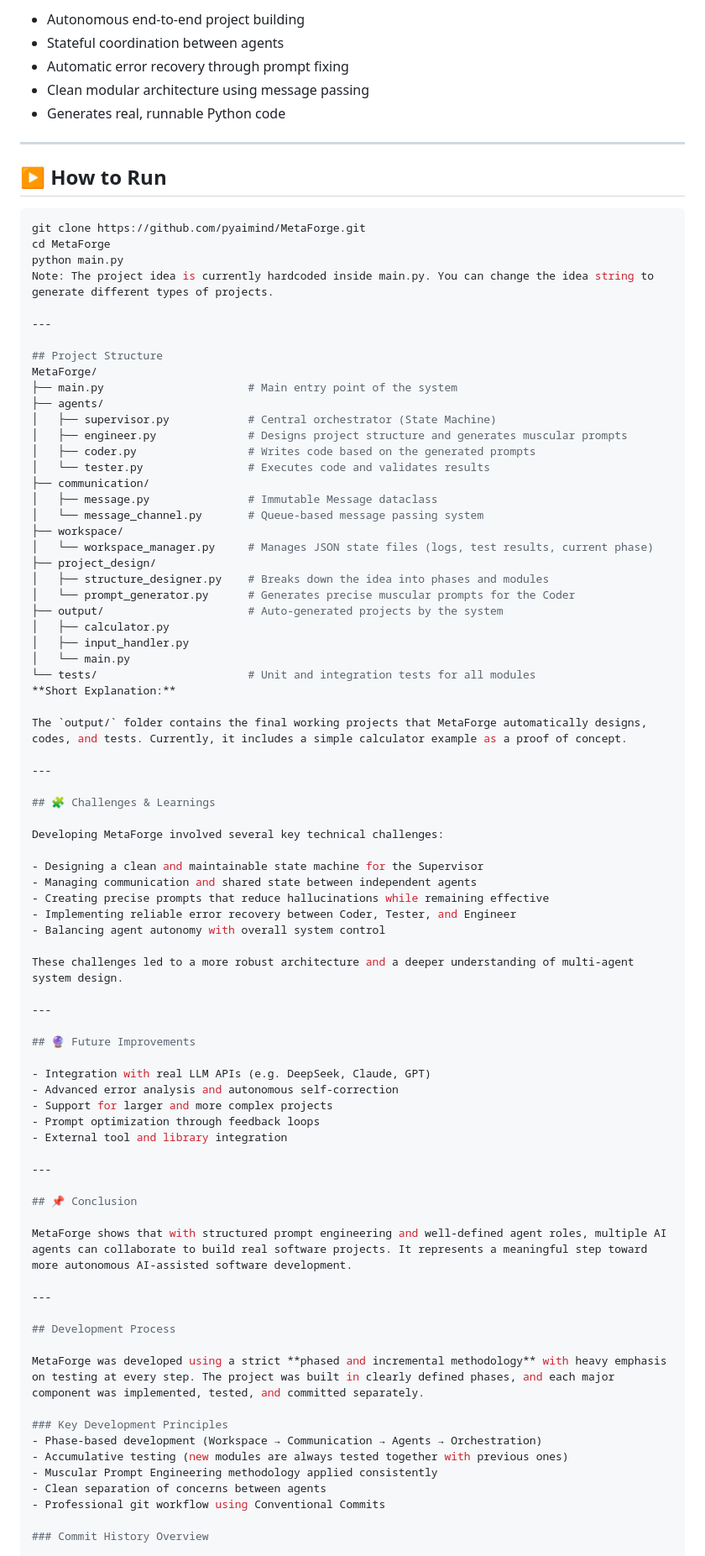
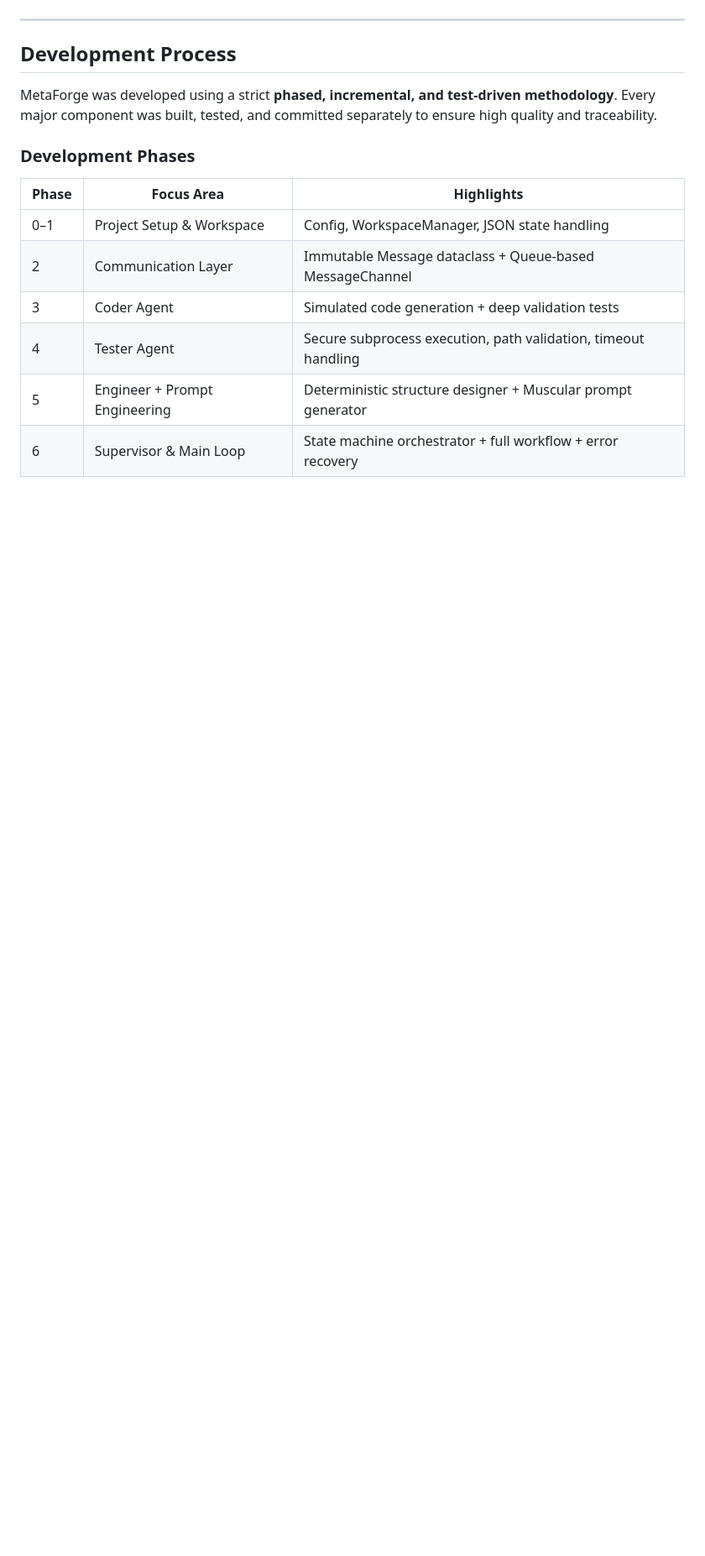
Before and after one commit to PyAimind/MetaForge, a Markdown page: README.md, the part around one of its changes. Shown at 84% size. Drawn GitHub-style; blank space fills up the shorter version.

Commit message:
rewrite README with professional structure, development phases, and stronger project narrative"

````diff
--- a/README.md
+++ b/README.md
@@ -83,88 +68,18 @@ This methodology focuses on writing highly precise, contract-style prompts that
-- Autonomous end-to-end project building
-- Stateful coordination between agents
-- Automatic error recovery through prompt fixing
-- Clean modular architecture using message passing
-- Generates real, runnable Python code
-
----
-
-## ▶️ How to Run
-
-```bash
-git clone https://github.com/pyaimind/MetaForge.git
-cd MetaForge
-python main.py
-Note: The project idea is currently hardcoded inside main.py. You can change the idea string to generate different types of projects.
-
----
-
-## Project Structure
-MetaForge/
-├── main.py                      # Main entry point of the system
-├── agents/
-│   ├── supervisor.py            # Central orchestrator (State Machine)
-│   ├── engineer.py              # Designs project structure and generates muscular prompts
-│   ├── coder.py                 # Writes code based on the generated prompts
-│   └── tester.py                # Executes code and validates results
-├── communication/
-│   ├── message.py               # Immutable Message dataclass
-│   └── message_channel.py       # Queue-based message passing system
-├── workspace/
-│   └── workspace_manager.py     # Manages JSON state files (logs, test results, current phase)
-├── project_design/
-│   ├── structure_designer.py    # Breaks down the idea into phases and modules
-│   └── prompt_generator.py      # Generates precise muscular prompts for the Coder
-├── output/                      # Auto-generated projects by the system
-│   ├── calculator.py
-│   ├── input_handler.py
-│   └── main.py
-└── tests/                       # Unit and integration tests for all modules
-**Short Explanation:**
-
-The `output/` folder contains the final working projects that MetaForge automatically designs, codes, and tests. Currently, it includes a simple calculator example as a proof of concept.
-
----
-
-## 🧩 Challenges & Learnings
-
-Developing MetaForge involved several key technical challenges:
-
-- Designing a clean and maintainable state machine for the Supervisor
-- Managing communication and shared state between independent agents
-- Creating precise prompts that reduce hallucinations while remaining effective
-- Implementing reliable error recovery between Coder, Tester, and Engineer
-- Balancing agent autonomy with overall system control
-
-These challenges led to a more robust architecture and a deeper understanding of multi-agent system design.
-
----
-
-## 🔮 Future Improvements
-
-- Integration with real LLM APIs (e.g. DeepSeek, Claude, GPT)
-- Advanced error analysis and autonomous self-correction
-- Support for larger and more complex projects
-- Prompt optimization through feedback loops
-- External tool and library integration
-
----
-
-## 📌 Conclusion
-
-MetaForge shows that with structured prompt engineering and well-defined agent roles, multiple AI agents can collaborate to build real software projects. It represents a meaningful step toward more autonomous AI-assisted software development.
 
 ---
 
 ## Development Process
 
-MetaForge was developed using a strict **phased and incremental methodology** with heavy emphasis on testing at every step. The project was built in clearly defined phases, and each major component was implemented, tested, and committed separately.
+MetaForge was developed using a strict **phased, incremental, and test-driven methodology**. Every major component was built, tested, and committed separately to ensure high quality and traceability.
 
-### Key Development Principles
-- Phase-based development (Workspace → Communication → Agents → Orchestration)
-- Accumulative testing (new modules are always tested together with previous ones)
-- Muscular Prompt Engineering methodology applied consistently
-- Clean separation of concerns between agents
-- Professional git workflow using Conventional Commits
+### Development Phases
 
-### Commit History Overview
+| Phase | Focus Area                        | Highlights |
+|-------|-----------------------------------|----------|
+| 0–1   | Project Setup & Workspace         | Config, WorkspaceManager, JSON state handling |
+| 2     | Communication Layer               | Immutable Message dataclass + Queue-based MessageChannel |
+| 3     | Coder Agent                       | Simulated code generation + deep validation tests |
+| 4     | Tester Agent                      | Secure subprocess execution, path validation, timeout handling |
+| 5     | Engineer + Prompt Engineering     | Deterministic structure designer + Muscular prompt generator |
+| 6     | Supervisor & Main Loop            | State machine orchestrator + full workflow + error recovery |
 
````
Also changed, not shown: other parts of README.md (+103 -72 lines).
